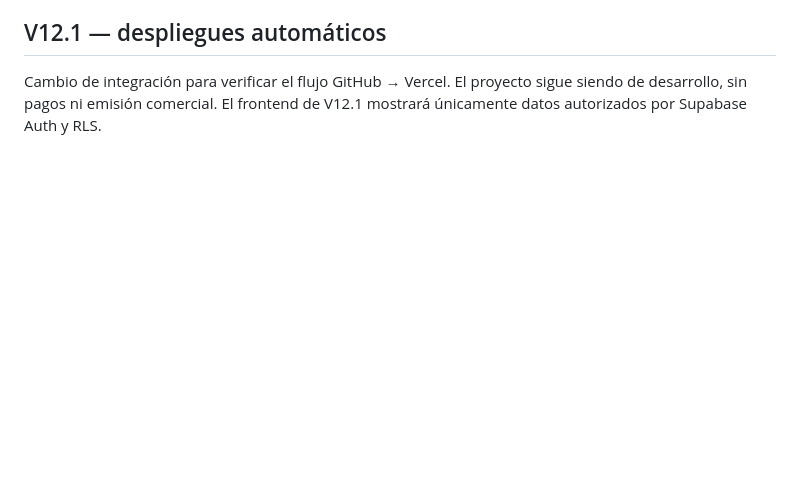
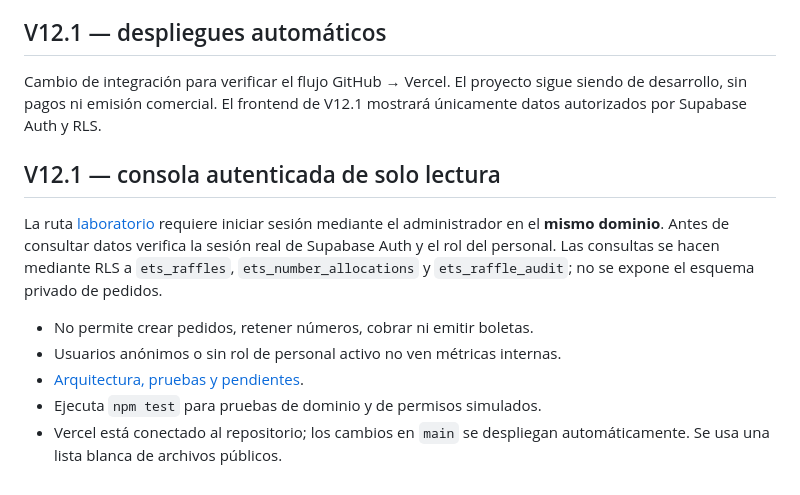
Before and after one commit to NeyBg23/plataforma-rifas, a Markdown page: README.md, the part around the change. GitHub-like rendering; blank space fills up the shorter version.

Commit message:
docs(v12.1): estado real de consola, Vercel y pruebas

```diff
--- a/README.md
+++ b/README.md
@@ -87,3 +87,13 @@ En Supabase, el esquema privado `ets_order_lab` incluye pedidos de laboratorio,
 ## V12.1 — despliegues automáticos
 
 Cambio de integración para verificar el flujo GitHub → Vercel. El proyecto sigue siendo de desarrollo, sin pagos ni emisión comercial. El frontend de V12.1 mostrará únicamente datos autorizados por Supabase Auth y RLS.
+
+## V12.1 — consola autenticada de solo lectura
+
+La ruta [laboratorio](https://el-toque-de-la-suerte.vercel.app/laboratorio/) requiere iniciar sesión mediante el administrador en el **mismo dominio**. Antes de consultar datos verifica la sesión real de Supabase Auth y el rol del personal. Las consultas se hacen mediante RLS a `ets_raffles`, `ets_number_allocations` y `ets_raffle_audit`; no se expone el esquema privado de pedidos.
+
+- No permite crear pedidos, retener números, cobrar ni emitir boletas.
+- Usuarios anónimos o sin rol de personal activo no ven métricas internas.
+- [Arquitectura, pruebas y pendientes](docs/V12_1_CONSOLA_Y_DESPLIEGUE.md).
+- Ejecuta `npm test` para pruebas de dominio y de permisos simulados.
+- Vercel está conectado al repositorio; los cambios en `main` se despliegan automáticamente. Se usa una lista blanca de archivos públicos.
```
